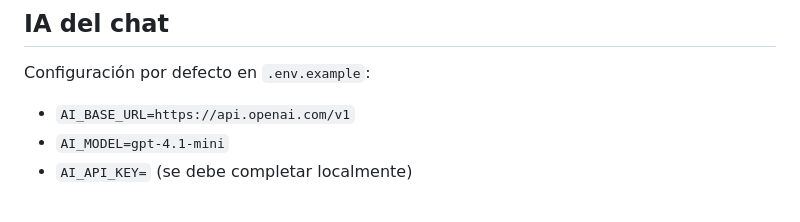
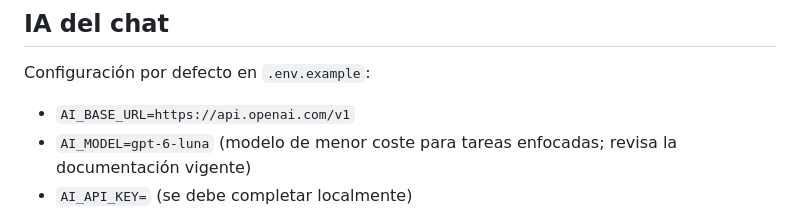
Before and after one commit to JEEM244/Creador-de-juegos-en-roblox, a Markdown page: README.md, the part around the change. Rendered like a GitHub page.

Commit message:
docs: actualizar modelo predeterminado y aviso de costes

```diff
--- a/README.md
+++ b/README.md
@@ -28,7 +28,7 @@ No requiere dependencias de npm. Para desarrollo puedes usar `npm run dev`; para
 ## IA del chat
 Configuración por defecto en `.env.example`:
 - `AI_BASE_URL=https://api.openai.com/v1`
-- `AI_MODEL=gpt-4.1-mini`
+- `AI_MODEL=gpt-6-luna` (modelo de menor coste para tareas enfocadas; revisa la documentación vigente)
 - `AI_API_KEY=` (se debe completar localmente)
 
 Puedes utilizar otro proveedor que implemente `/chat/completions`, pero algunas funciones como el modo JSON del planificador dependen de la compatibilidad del proveedor. Una suscripción a ChatGPT o Codex no implica que tengas créditos de API; revisa los costes y límites antes de enviar peticiones.
```
